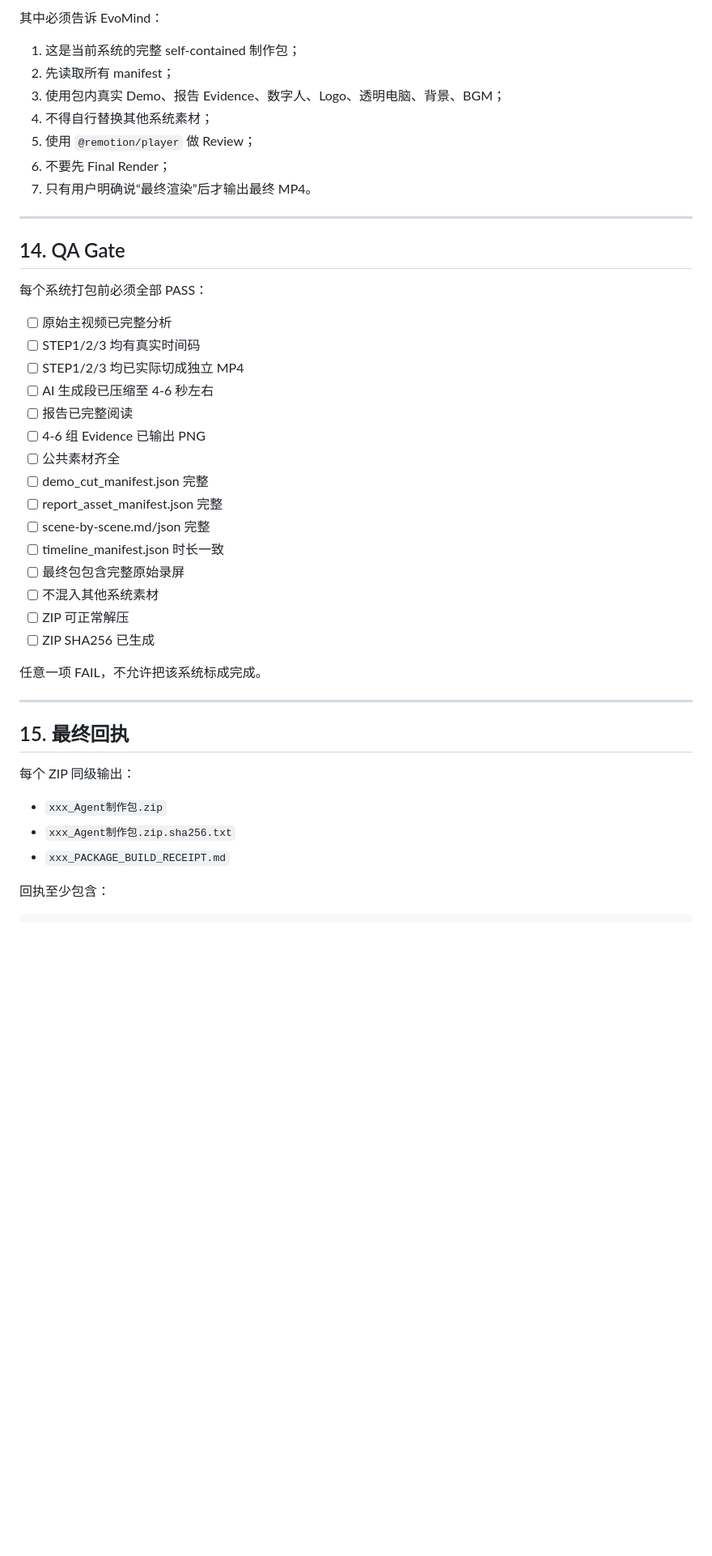
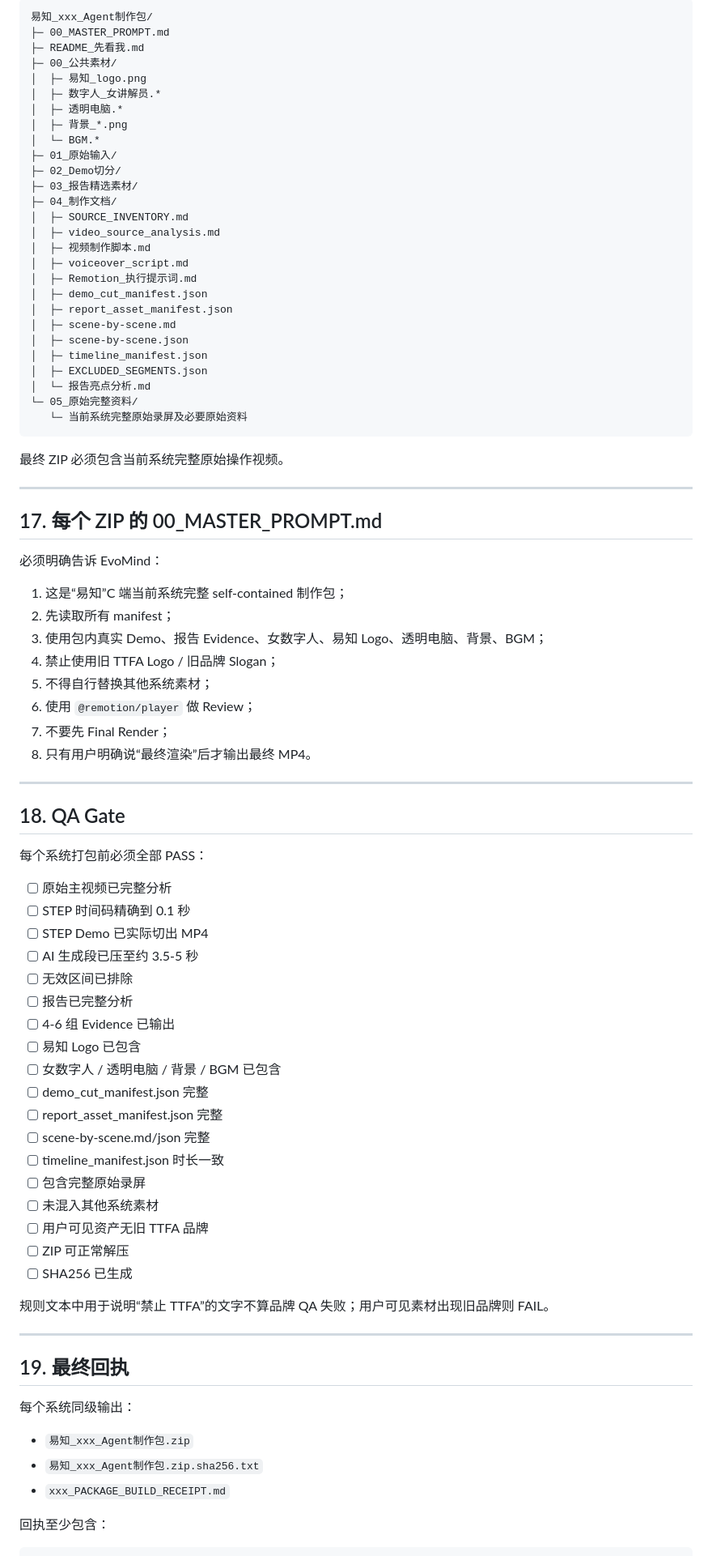
Before and after one commit to jimmyyuzhiqiu/jimmyyuzhiqiu.github.io, a Markdown page: 01_DSH_MASTER_PROMPT_六系统本地制作包.md, the part around one of its changes. Shown at 81% size. GitHub-like rendering; blank space fills up the shorter version.

````diff
--- a/01_DSH_MASTER_PROMPT_六系统本地制作包.md
+++ b/01_DSH_MASTER_PROMPT_六系统本地制作包.md
@@ -330,46 +449,86 @@ ffmpeg -ss START -to END -i input.mp4 -an -c:v libx264 -preset medium -crf 18 -m
 
-其中必须告诉 EvoMind：
+```text
+易知_xxx_Agent制作包/
+├─ 00_MASTER_PROMPT.md
+├─ README_先看我.md
+├─ 00_公共素材/
+│  ├─ 易知_logo.png
+│  ├─ 数字人_女讲解员.*
+│  ├─ 透明电脑.*
+│  ├─ 背景_*.png
+│  └─ BGM.*
+├─ 01_原始输入/
+├─ 02_Demo切分/
+├─ 03_报告精选素材/
+├─ 04_制作文档/
+│  ├─ SOURCE_INVENTORY.md
+│  ├─ video_source_analysis.md
+│  ├─ 视频制作脚本.md
+│  ├─ voiceover_script.md
+│  ├─ Remotion_执行提示词.md
+│  ├─ demo_cut_manifest.json
+│  ├─ report_asset_manifest.json
+│  ├─ scene-by-scene.md
+│  ├─ scene-by-scene.json
+│  ├─ timeline_manifest.json
+│  ├─ EXCLUDED_SEGMENTS.json
+│  └─ 报告亮点分析.md
+└─ 05_原始完整资料/
+   └─ 当前系统完整原始录屏及必要原始资料
+```
 
-1. 这是当前系统的完整 self-contained 制作包；
-2. 先读取所有 manifest；
-3. 使用包内真实 Demo、报告 Evidence、数字人、Logo、透明电脑、背景、BGM；
-4. 不得自行替换其他系统素材；
-5. 使用 `@remotion/player` 做 Review；
-6. 不要先 Final Render；
-7. 只有用户明确说“最终渲染”后才输出最终 MP4。
+最终 ZIP 必须包含当前系统完整原始操作视频。
 
 ---
 
-## 14. QA Gate
+## 17. 每个 ZIP 的 00_MASTER_PROMPT.md
+
+必须明确告诉 EvoMind：
+
+1. 这是“易知”C 端当前系统完整 self-contained 制作包；
+2. 先读取所有 manifest；
+3. 使用包内真实 Demo、报告 Evidence、女数字人、易知 Logo、透明电脑、背景、BGM；
+4. 禁止使用旧 TTFA Logo / 旧品牌 Slogan；
+5. 不得自行替换其他系统素材；
+6. 使用 `@remotion/player` 做 Review；
+7. 不要先 Final Render；
+8. 只有用户明确说“最终渲染”后才输出最终 MP4。
+
+---
+
+## 18. QA Gate
 
 每个系统打包前必须全部 PASS：
 
 - [ ] 原始主视频已完整分析
-- [ ] STEP1/2/3 均有真实时间码
-- [ ] STEP1/2/3 均已实际切成独立 MP4
-- [ ] AI 生成段已压缩至 4-6 秒左右
-- [ ] 报告已完整阅读
-- [ ] 4-6 组 Evidence 已输出 PNG
-- [ ] 公共素材齐全
+- [ ] STEP 时间码精确到 0.1 秒
+- [ ] STEP Demo 已实际切出 MP4
+- [ ] AI 生成段已压至约 3.5-5 秒
+- [ ] 无效区间已排除
+- [ ] 报告已完整分析
+- [ ] 4-6 组 Evidence 已输出
+- [ ] 易知 Logo 已包含
+- [ ] 女数字人 / 透明电脑 / 背景 / BGM 已包含
 - [ ] demo_cut_manifest.json 完整
 - [ ] report_asset_manifest.json 完整
 - [ ] scene-by-scene.md/json 完整
 - [ ] timeline_manifest.json 时长一致
-- [ ] 最终包包含完整原始录屏
-- [ ] 不混入其他系统素材
+- [ ] 包含完整原始录屏
+- [ ] 未混入其他系统素材
+- [ ] 用户可见资产无旧 TTFA 品牌
 - [ ] ZIP 可正常解压
-- [ ] ZIP SHA256 已生成
+- [ ] SHA256 已生成
 
-任意一项 FAIL，不允许把该系统标成完成。
+规则文本中用于说明“禁止 TTFA”的文字不算品牌 QA 失败；用户可见素材出现旧品牌则 FAIL。
 
 ---
 
-## 15. 最终回执
+## 19. 最终回执
 
-每个 ZIP 同级输出：
+每个系统同级输出：
 
-- `xxx_Agent制作包.zip`
-- `xxx_Agent制作包.zip.sha256.txt`
+- `易知_xxx_Agent制作包.zip`
+- `易知_xxx_Agent制作包.zip.sha256.txt`
 - `xxx_PACKAGE_BUILD_RECEIPT.md`
 
 回执至少包含：
````
Also changed, not shown: other parts of 01_DSH_MASTER_PROMPT_六系统本地制作包.md (+312 -179 lines).
